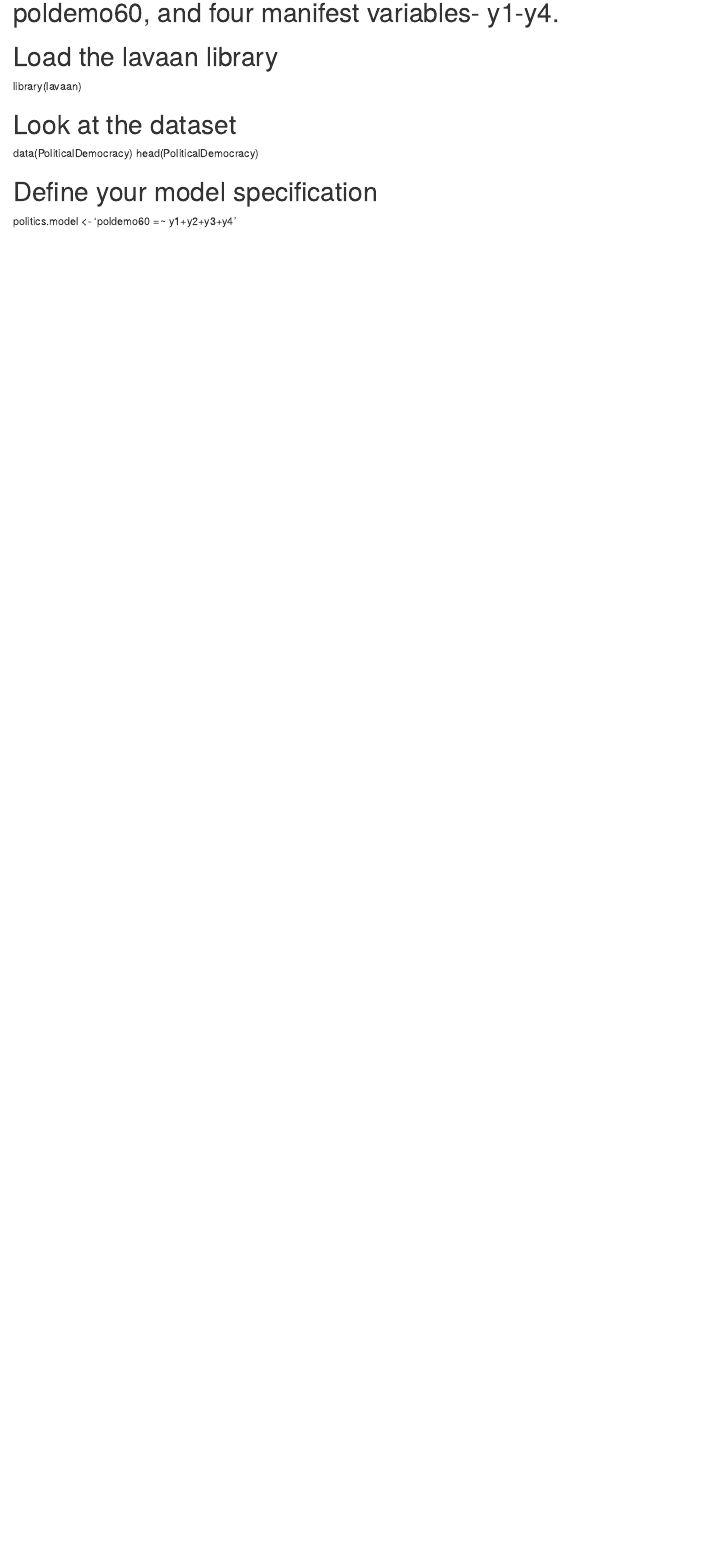
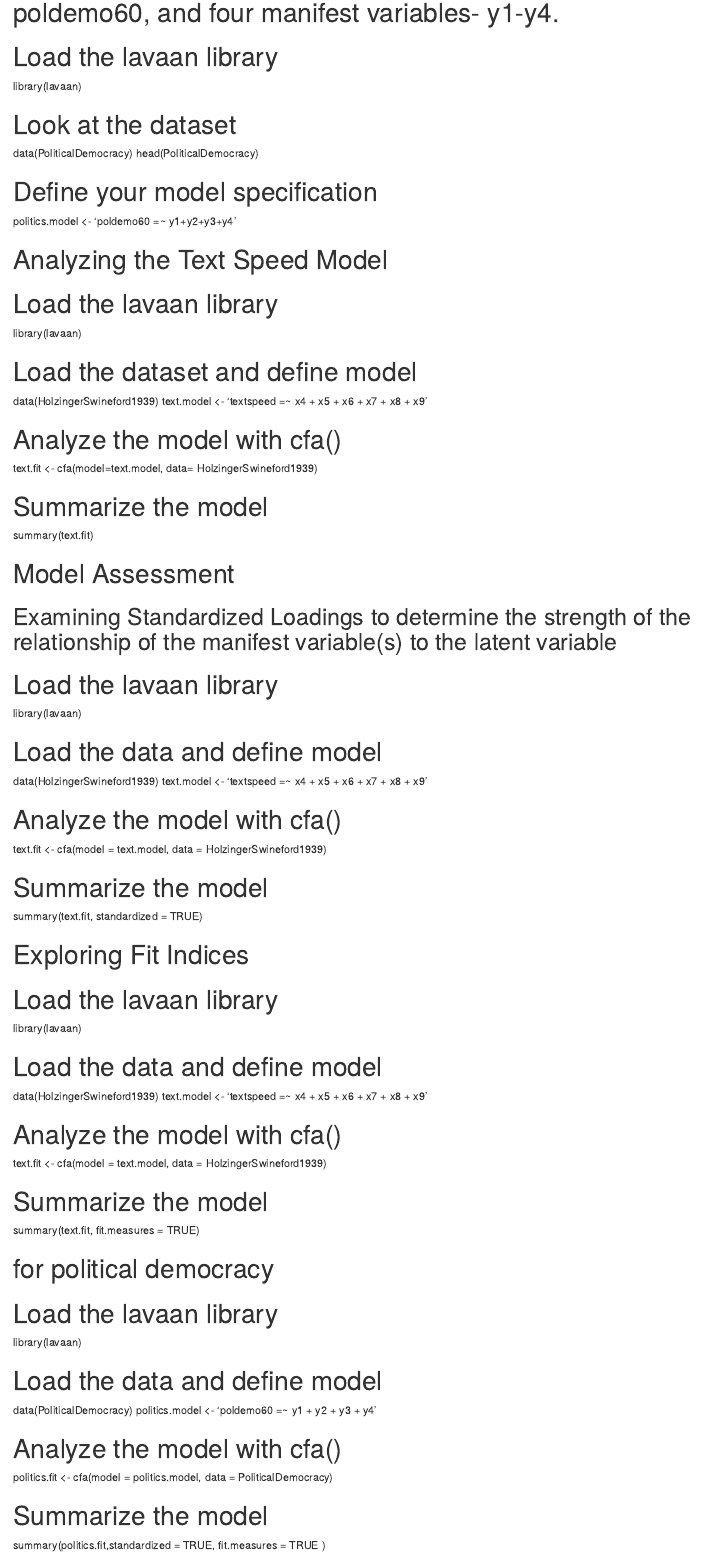
Before and after one commit to Ray-305/SEM, an R Markdown document (project.rmd): the page in a window 1100 px wide, from 590 px down. Rendered offline with R 4.5, knitr and Pandoc, with nearby package versions.

Commit message:
Update project.rmd

```diff
--- a/project.rmd
+++ b/project.rmd
@@ -23,3 +23,67 @@ head(PoliticalDemocracy)
 
 # Define your model specification
 politics.model <- 'poldemo60 =~ y1+y2+y3+y4'
+
+# Analyzing the Text Speed Model
+
+# Load the lavaan library
+library(lavaan)
+
+# Load the dataset and define model
+data(HolzingerSwineford1939)
+text.model <- 'textspeed =~ x4 + x5 + x6 + x7 + x8 + x9'
+
+# Analyze the model with cfa()
+text.fit <- cfa(model=text.model, data= HolzingerSwineford1939)
+
+# Summarize the model
+
+summary(text.fit)
+
+# Model Assessment
+
+## Examining Standardized Loadings to determine the strength of the relationship of the manifest variable(s) to the latent variable
+
+# Load the lavaan library
+library(lavaan)
+
+# Load the data and define model
+data(HolzingerSwineford1939)
+text.model <- 'textspeed =~ x4 + x5 + x6 + x7 + x8 + x9'
+
+# Analyze the model with cfa()
+text.fit <- cfa(model = text.model, data = HolzingerSwineford1939)
+
+# Summarize the model
+summary(text.fit, standardized = TRUE)
+
+# Exploring Fit Indices
+
+# Load the lavaan library
+library(lavaan)
+
+# Load the data and define model
+data(HolzingerSwineford1939)
+text.model <- 'textspeed =~ x4 + x5 + x6 + x7 + x8 + x9'
+
+# Analyze the model with cfa()
+text.fit <- cfa(model = text.model, data = HolzingerSwineford1939)
+
+# Summarize the model
+summary(text.fit, fit.measures = TRUE)
+
+# for political democracy
+
+# Load the lavaan library
+library(lavaan)
+
+# Load the data and define model
+data(PoliticalDemocracy)
+politics.model <- 'poldemo60 =~ y1 + y2 + y3 + y4'
+
+# Analyze the model with cfa()
+politics.fit <- cfa(model = politics.model, data = PoliticalDemocracy)
+
+# Summarize the model
+
+summary(politics.fit,standardized = TRUE, fit.measures = TRUE )
```
